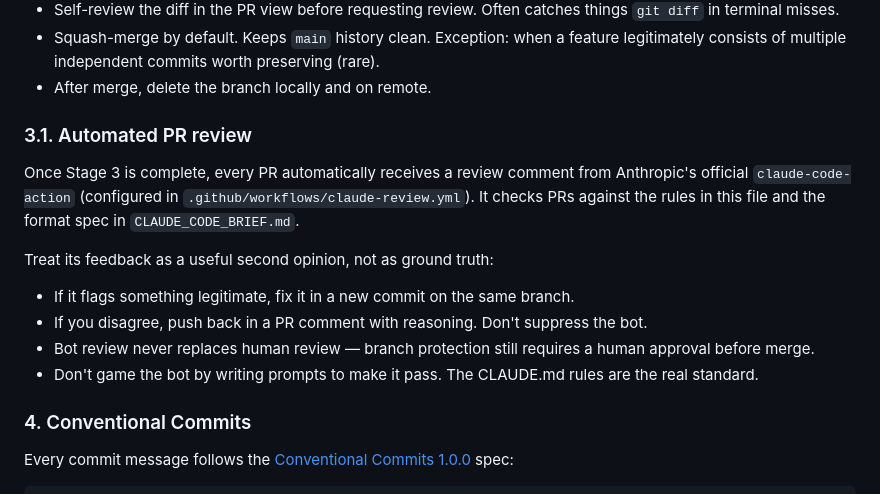
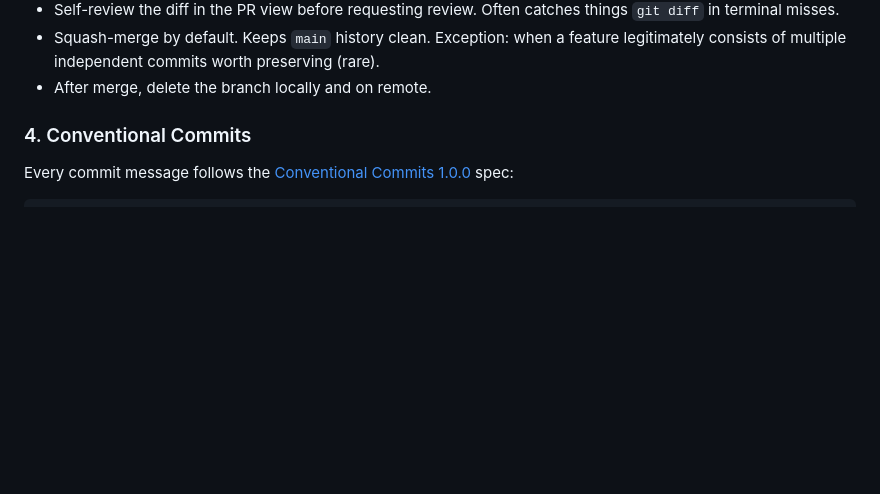
Before and after one commit to mfozmen/udfly, a Markdown page: CLAUDE.md, the part around the change. Drawn GitHub-style; blank space fills up the shorter version.

```diff
--- a/CLAUDE.md
+++ b/CLAUDE.md
@@ -55,17 +55,6 @@ Concrete rules:
 - Self-review the diff in the PR view before requesting review. Often catches things `git diff` in terminal misses.
 - Squash-merge by default. Keeps `main` history clean. Exception: when a feature legitimately consists of multiple independent commits worth preserving (rare).
 - After merge, delete the branch locally and on remote.
-
-### 3.1. Automated PR review
-
-Once Stage 3 is complete, every PR automatically receives a review comment from Anthropic's official `claude-code-action` (configured in `.github/workflows/claude-review.yml`). It checks PRs against the rules in this file and the format spec in `CLAUDE_CODE_BRIEF.md`.
-
-Treat its feedback as a useful second opinion, not as ground truth:
-
-- If it flags something legitimate, fix it in a new commit on the same branch.
-- If you disagree, push back in a PR comment with reasoning. Don't suppress the bot.
-- Bot review never replaces human review — branch protection still requires a human approval before merge.
-- Don't game the bot by writing prompts to make it pass. The CLAUDE.md rules are the real standard.
 
 ### 4. Conventional Commits
 
```
Also changed, not shown: CLAUDE_CODE_BRIEF.md (+4 -63 lines).
